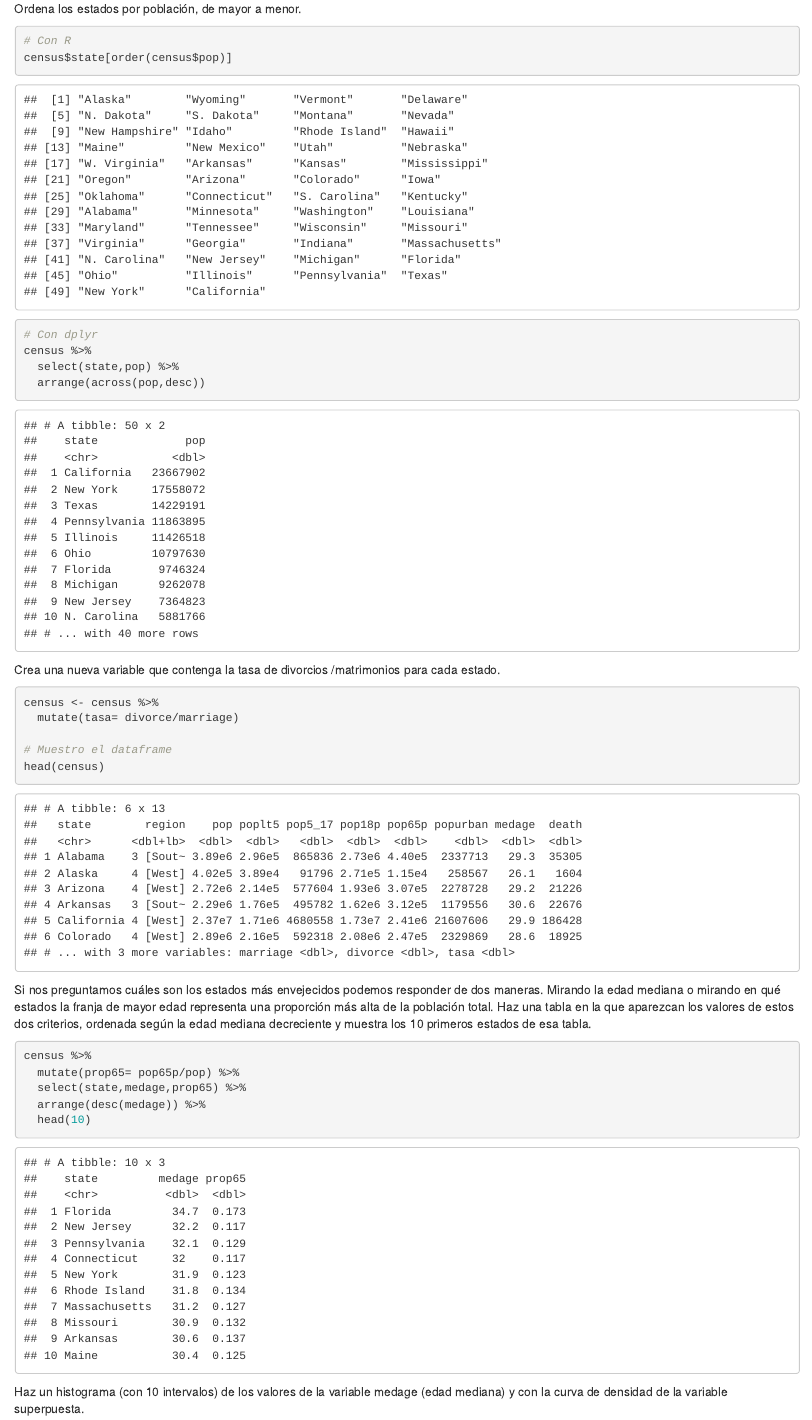
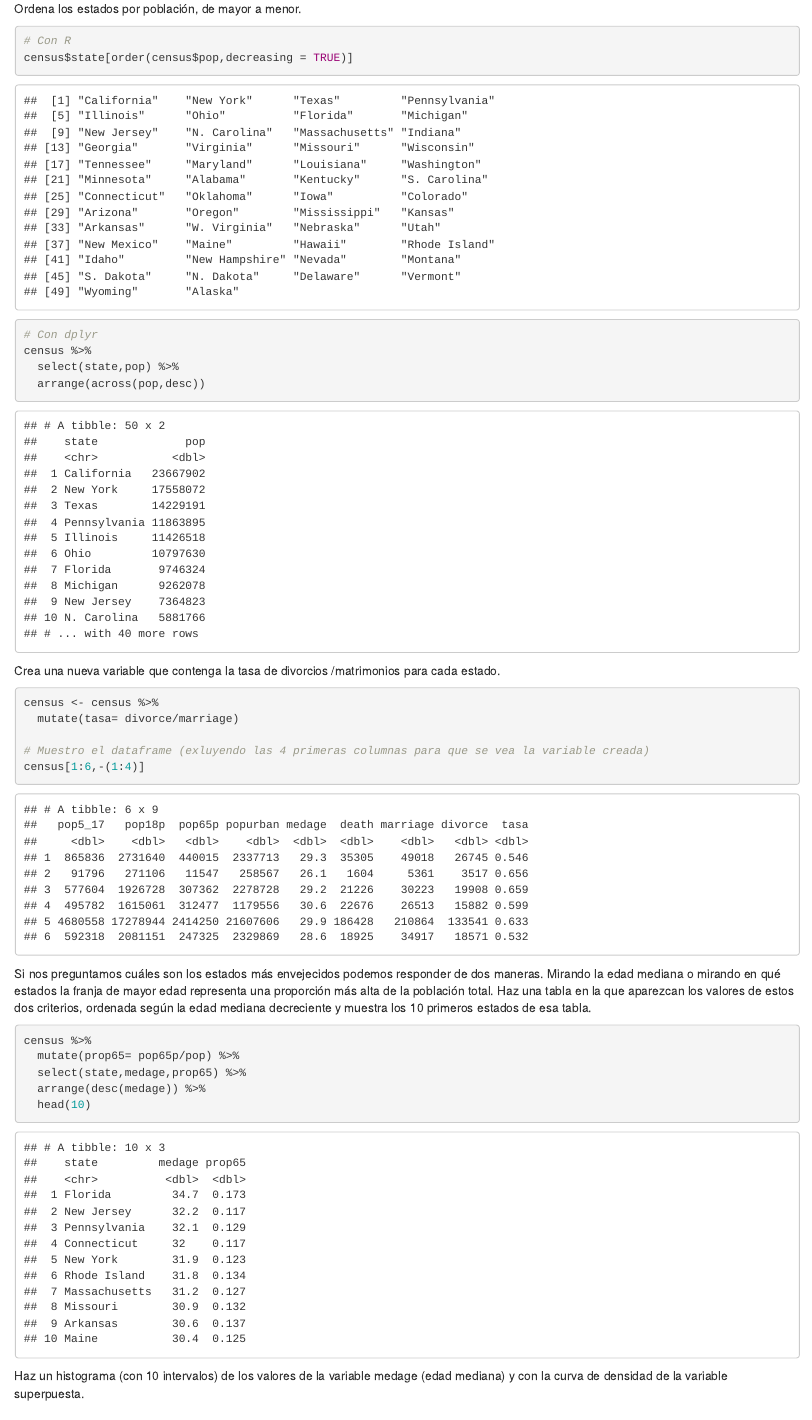
Before and after one commit to mbdfmad/gutierrez_laura, an R Markdown document (A0/P00_GutierrezGarcia_Laura.Rmd): the page in a window 1100 px wide, from 6120 px down before the commit and from 5590 px down after it, so that both start at the same text. The pictures show the output file A0/P00_GutierrezGarcia_Laura.html that the author committed with the source, opened offline.

Commit message:
Actualización Tarea 0

````diff
--- a/A0/P00_GutierrezGarcia_Laura.Rmd
+++ b/A0/P00_GutierrezGarcia_Laura.Rmd
@@ -4,8 +4,8 @@ author: "Gutiérrez, Laura"
 date: 'Curso 2021-22. Última actualización: `r format(Sys.time(), "%Y-%m-%d")`'
 output:
   word_document: default
+  html_document: default
   pdf_document: default
-  html_document: default
 subtitle: ICAI. Master en Big Data. Fundamentos Matemáticos del Análisis de Datos
   (FMAD).
 ---
@@ -194,7 +195,7 @@ Ordena los estados por población, de mayor a menor.
 
 ```{r}
 # Con R
-census$state[order(census$pop)]
+census$state[order(census$pop,decreasing = TRUE)]
 
 # Con dplyr
 census %>%
@@ -208,8 +209,8 @@ Crea una nueva variable que contenga la tasa de divorcios /matrimonios para cada
 census <- census %>%
   mutate(tasa= divorce/marriage)
 
-# Muestro el dataframe
-head(census)
+# Muestro el dataframe (exluyendo las 4 primeras columnas para que se vea la variable creada)
+census[1:6,-(1:4)]
 ```
 Si nos preguntamos cuáles son los estados más envejecidos podemos responder de dos maneras. Mirando la edad mediana o mirando en qué estados la franja de mayor edad representa una proporción más alta de la población total. Haz una tabla en la que aparezcan los valores de estos dos criterios, ordenada según la edad mediana decreciente y muestra los 10 primeros estados de esa tabla.
 
````
Also changed, not shown: A0/P00_GutierrezGarcia_Laura.html, A0/P00_GutierrezGarcia_Laura.pdf, A0/P00_GutierrezGarcia_Laura.Rmd (7 more changed lines), 2 other files.
